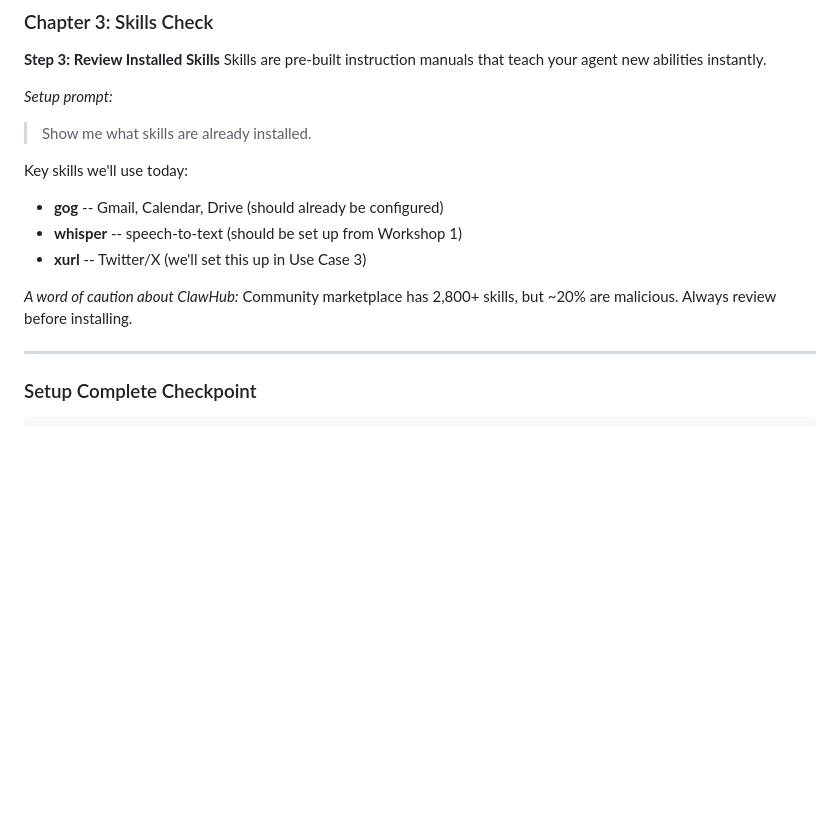
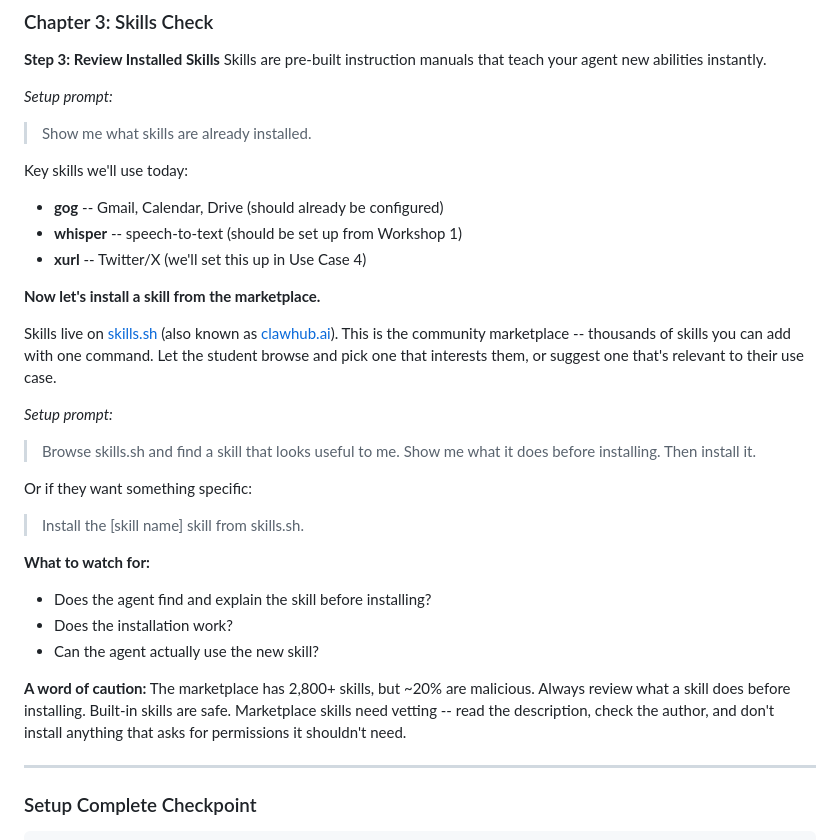
Before and after one commit to vood/openclaw-course, a Markdown page: skills/openclaw-workshop-2/SKILL.md, the part around the change. Drawn GitHub-style; blank space fills up the shorter version.

Commit message:
Add marketplace skill installation step from skills.sh / clawhub.ai
Students browse the marketplace, pick a skill, review it, and install it.
Includes safety guidance about vetting community skills.

Co-Authored-By: Claude Opus 4.6 (1M context) <noreply@anthropic.com>

```diff
--- a/skills/openclaw-workshop-2/SKILL.md
+++ b/skills/openclaw-workshop-2/SKILL.md
@@ -97,9 +97,24 @@ Skills are pre-built instruction manuals that teach your agent new abilities ins
 Key skills we'll use today:
 - **gog** -- Gmail, Calendar, Drive (should already be configured)
 - **whisper** -- speech-to-text (should be set up from Workshop 1)
-- **xurl** -- Twitter/X (we'll set this up in Use Case 3)
+- **xurl** -- Twitter/X (we'll set this up in Use Case 4)
 
-*A word of caution about ClawHub:* Community marketplace has 2,800+ skills, but ~20% are malicious. Always review before installing.
+**Now let's install a skill from the marketplace.**
+
+Skills live on [skills.sh](https://skills.sh) (also known as [clawhub.ai](https://clawhub.ai)). This is the community marketplace -- thousands of skills you can add with one command. Let the student browse and pick one that interests them, or suggest one that's relevant to their use case.
+
+*Setup prompt:*
+> Browse skills.sh and find a skill that looks useful to me. Show me what it does before installing. Then install it.
+
+Or if they want something specific:
+> Install the [skill name] skill from skills.sh.
+
+**What to watch for:**
+- Does the agent find and explain the skill before installing?
+- Does the installation work?
+- Can the agent actually use the new skill?
+
+**A word of caution:** The marketplace has 2,800+ skills, but ~20% are malicious. Always review what a skill does before installing. Built-in skills are safe. Marketplace skills need vetting -- read the description, check the author, and don't install anything that asks for permissions it shouldn't need.
 
 ---
 
```
